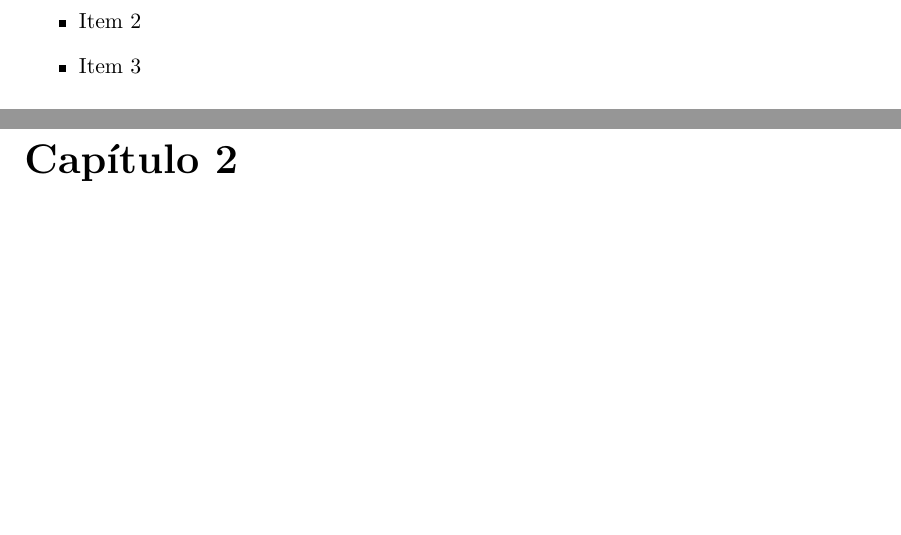
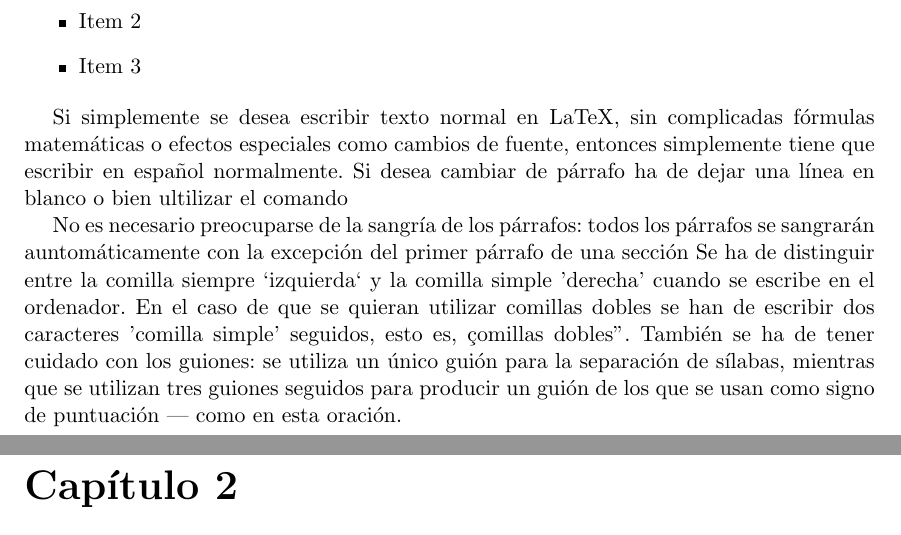
Before and after one commit to alu0100824278/EQUIPO_2_F, a LaTeX document (docs/te/memte.tex, which reads docs/te/tex/cap1.tex): two parts of pages 9 and 10 of 17, joined at a grey line, cut so that both start at the same text, the shorter picture padded with empty space. Compiled offline with pdfLaTeX; the source files are stored in an older character set and shown here as Unicode.

Commit message:
Motivacion y objetivos

```diff
--- a/docs/te/tex/cap1.tex
+++ b/docs/te/tex/cap1.tex
@@ -21,3 +22,22 @@ proyecto o trabajo de investigación.
   \item Item 2
   \item Item 3
 \end{itemize}
+
+Si simplemente se desea escribir texto normal en LaTeX,
+sin complicadas fórmulas matemáticas o efectos especiales
+como cambios de fuente, entonces simplemente tiene que escribir
+en español normalmente.
+Si desea cambiar de párrafo ha de dejar una línea en blanco o bien
+ultilizar el comando \par
+No es necesario preocuparse de la sangría de los párrafos:
+todos los párrafos se sangrarán auntomáticamente con la excepción
+del primer párrafo de una sección
+Se ha de distinguir entre la comilla siempre `izquierda`
+y la comilla simple 'derecha' cuando se escribe en el ordenador.
+En el caso de que se quieran utilizar comillas dobles se han de
+escribir dos caracteres 'comilla simple' seguidos, esto es,
+"comillas dobles".
+También se ha de tener cuidado con los guiones: se utiliza un único
+guión para la separación de sílabas, mientras que se utilizan
+tres guiones seguidos para producir un guión de los que se usan
+como signo de puntuación --- como en esta oración.
```
Also changed, not shown: docs/te/memte.bbl (added), docs/te/memte.pdf, docs/te/memte.ps (added), docs/te/tex/cap1.tex (1 more changed lines), 8 other files.
